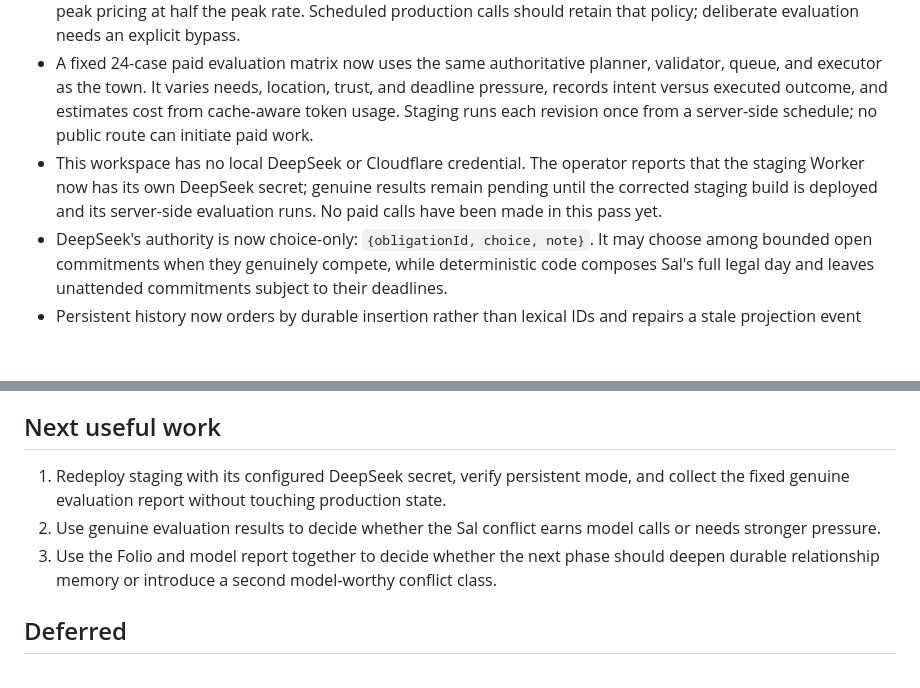
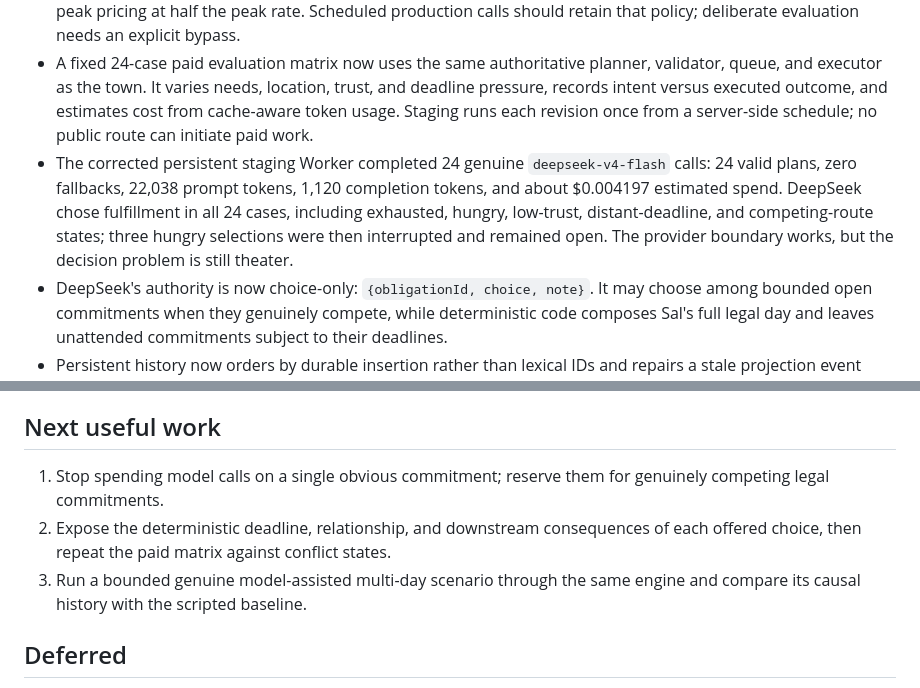
Before and after one commit to silascroe/calder-station, a Markdown page: plan.md, 2 parts joined by grey strips. Rendered like a GitHub page; blank space fills up the shorter version.

```diff
--- a/plan.md
+++ b/plan.md
@@ -23,7 +23,7 @@ Success means a fresh staging Calder Station can run for 90 simulated days, prod
 - The simulation and long-horizon runner now share an asynchronous planner boundary. Model intent is requested at the exact authoritative planning instant rather than prefetched from state at the beginning of an hourly alarm. Deterministic CI remains no-cost; deliberate paid staging evaluation is the next evidence layer.
 - Current DeepSeek documentation lists weekday peak windows at 01:00–04:00 and 06:00–10:00 UTC, with off-peak pricing at half the peak rate. Scheduled production calls should retain that policy; deliberate evaluation needs an explicit bypass.
 - A fixed 24-case paid evaluation matrix now uses the same authoritative planner, validator, queue, and executor as the town. It varies needs, location, trust, and deadline pressure, records intent versus executed outcome, and estimates cost from cache-aware token usage. Staging runs each revision once from a server-side schedule; no public route can initiate paid work.
-- This workspace has no local DeepSeek or Cloudflare credential. The operator reports that the staging Worker now has its own DeepSeek secret; genuine results remain pending until the corrected staging build is deployed and its server-side evaluation runs. No paid calls have been made in this pass yet.
+- The corrected persistent staging Worker completed 24 genuine `deepseek-v4-flash` calls: 24 valid plans, zero fallbacks, 22,038 prompt tokens, 1,120 completion tokens, and about $0.004197 estimated spend. DeepSeek chose fulfillment in all 24 cases, including exhausted, hungry, low-trust, distant-deadline, and competing-route states; three hungry selections were then interrupted and remained open. The provider boundary works, but the decision problem is still theater.
 - DeepSeek's authority is now choice-only: `{obligationId, choice, note}`. It may choose among bounded open commitments when they genuinely compete, while deterministic code composes Sal's full legal day and leaves unattended commitments subject to their deadlines.
 - Persistent history now orders by durable insertion rather than lexical IDs and repairs a stale projection event sequence from SQLite, covering the first concrete year-scale log defect found in the operations audit.
 - `main` now automatically deploys disposable staging after the test gate; production remains manual. This removes the recurring evaluation bottleneck without allowing code pushes to touch canonical production state.
@@ -41,9 +41,9 @@ The action queue is intentionally finite: each plan has at most five actions, ea
 
 ## Next useful work
 
-1. Redeploy staging with its configured DeepSeek secret, verify persistent mode, and collect the fixed genuine evaluation report without touching production state.
-2. Use genuine evaluation results to decide whether the Sal conflict earns model calls or needs stronger pressure.
-3. Use the Folio and model report together to decide whether the next phase should deepen durable relationship memory or introduce a second model-worthy conflict class.
+1. Stop spending model calls on a single obvious commitment; reserve them for genuinely competing legal commitments.
+2. Expose the deterministic deadline, relationship, and downstream consequences of each offered choice, then repeat the paid matrix against conflict states.
+3. Run a bounded genuine model-assisted multi-day scenario through the same engine and compare its causal history with the scripted baseline.
 
 ## Deferred
 
```
Also changed, not shown: README.md (+3 -0 lines), docs/model-evaluation.md (added, +26 -0 lines).
